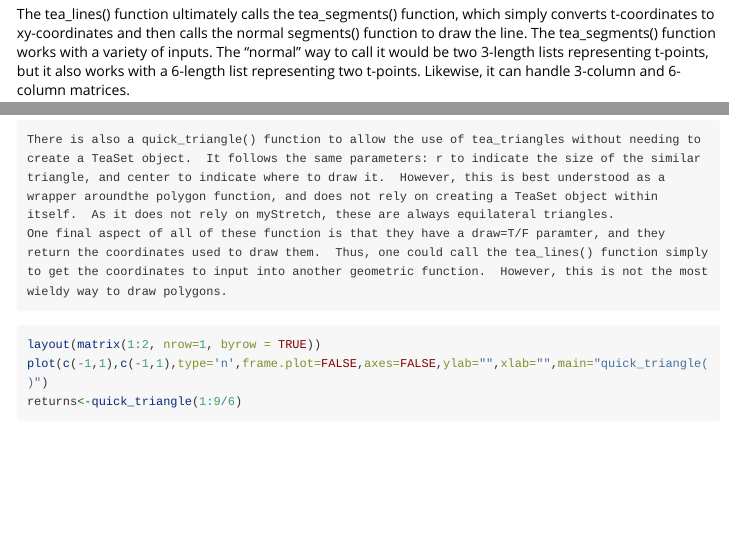
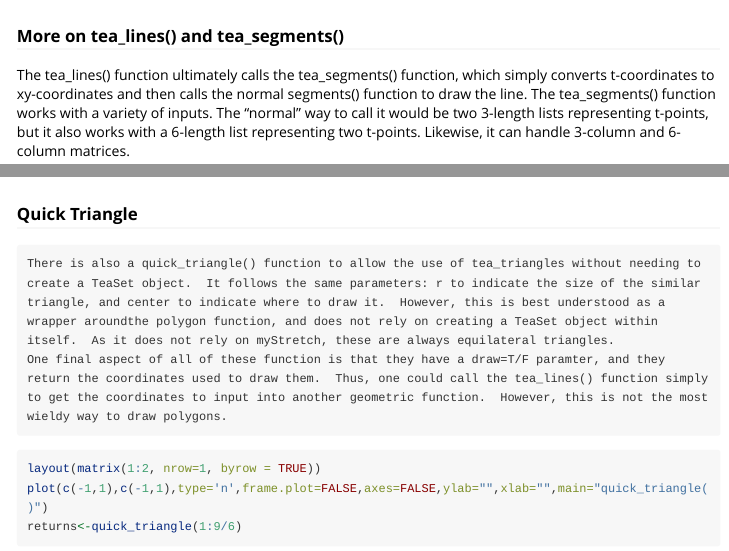
Before and after one commit to cmpear/TeaSet_Package, an R Markdown document (vignettes/TeaSetClass_vignette.Rmd): the page in a window 1100 px wide, from 6990 px down, and a second part further down, joined at a grey line. Rendered offline with R 4.5, knitr and Pandoc, with nearby package versions; code that draws random numbers runs with fixed seeds of ours; some code elsewhere in the file could not run offline; long lines of code are wrapped.

````diff
--- a/vignettes/TeaSetClass_vignette.Rmd
+++ b/vignettes/TeaSetClass_vignette.Rmd
@@ -136,6 +136,7 @@
 
 returns<-teaSet$set_frame(inplace=TRUE)
 ```
+### More on tea_lines() and tea_segments()
    The tea_lines() function ultimately calls the tea_segments() function, which simply converts t-coordinates to xy-coordinates and then calls the normal segments() function to draw the line.  The tea_segments() function works with a variety of inputs.  The "normal" way to call it would be two 3-length lists representing t-points, but it also works with a 6-length list representing two t-points.  Likewise, it can handle 3-column and 6-column matrices.
 ```{r Fig7, fig.height=5, fig.width=7.2}
 layout(matrix(1:2, nrow=1, byrow = TRUE))
@@ -149,6 +150,9 @@
 teaSet$tea_gradient_background(rows=50,alpha=1)
 returns<-teaSet$tea_segments(test,lwd=3)
 ```
+```{r hidden3, eval=FALSE, include=FALSE}
+```
+### Quick Triangle
     There is also a quick_triangle() function to allow the use of tea_triangles without needing to create a TeaSet object.  It follows the same parameters: r to indicate the size of the similar triangle, and center to indicate where to draw it.  However, this is best understood as a wrapper aroundthe polygon function, and does not rely on creating a TeaSet object within itself.  As it does not rely on myStretch, these are always equilateral triangles.
     One final aspect of all of these function is that they have a draw=T/F paramter, and they return the coordinates used to draw them.  Thus, one could call the tea_lines() function simply to get the coordinates to input into another geometric function.  However, this is not the most wieldy way to draw polygons.
 ```{r Fig8, fig.height=5, fig.width=7.2}
````
Also changed, not shown: docs/pkgdown.yml (added), 31 other files.
